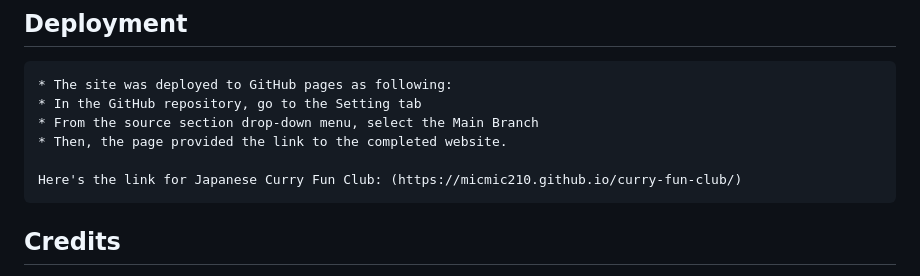
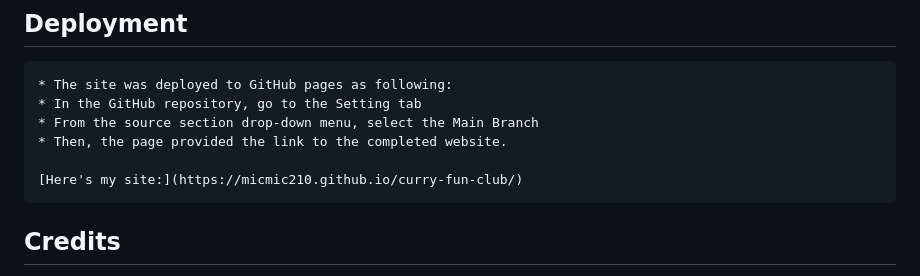
Before and after one commit to micmic210/curry-fun-club, a Markdown page: README.md, the part around the change. Rendered like a GitHub page.

```diff
--- a/README.md
+++ b/README.md
@@ -80,7 +80,7 @@ Unfixed Bugs
     * From the source section drop-down menu, select the Main Branch
     * Then, the page provided the link to the completed website.
 
-    Here's the link for Japanese Curry Fun Club: (https://micmic210.github.io/curry-fun-club/)
+    [Here's my site:](https://micmic210.github.io/curry-fun-club/)
 
 ## Credits
 
```
